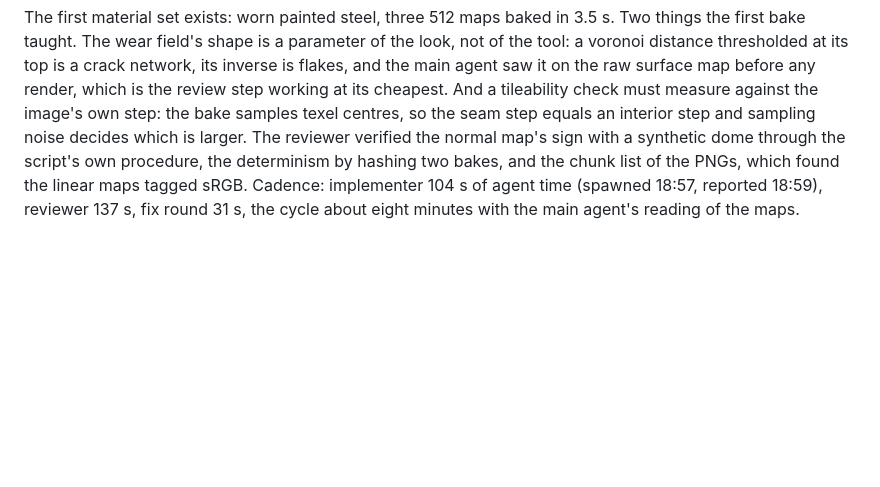
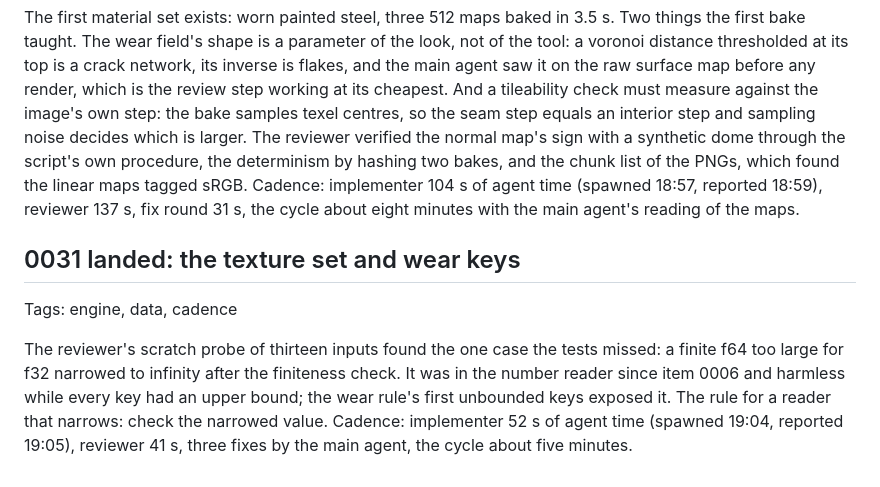
Before and after one commit to Tubbles/bedrock-array, a Markdown page: doc/log/2026-10-18.md, the part around the change. Drawn GitHub-style; blank space fills up the shorter version.

Commit message:
Move item 0031 to done

```diff
--- a/doc/log/2026-10-18.md
+++ b/doc/log/2026-10-18.md
@@ -210,3 +210,9 @@ The reviewer probed the Python reader against Odin's SJSON parser on fifteen inp
 Tags: tools, materials, workflow, cadence
 
 The first material set exists: worn painted steel, three 512 maps baked in 3.5 s. Two things the first bake taught. The wear field's shape is a parameter of the look, not of the tool: a voronoi distance thresholded at its top is a crack network, its inverse is flakes, and the main agent saw it on the raw surface map before any render, which is the review step working at its cheapest. And a tileability check must measure against the image's own step: the bake samples texel centres, so the seam step equals an interior step and sampling noise decides which is larger. The reviewer verified the normal map's sign with a synthetic dome through the script's own procedure, the determinism by hashing two bakes, and the chunk list of the PNGs, which found the linear maps tagged sRGB. Cadence: implementer 104 s of agent time (spawned 18:57, reported 18:59), reviewer 137 s, fix round 31 s, the cycle about eight minutes with the main agent's reading of the maps.
+
+## 0031 landed: the texture set and wear keys
+
+Tags: engine, data, cadence
+
+The reviewer's scratch probe of thirteen inputs found the one case the tests missed: a finite f64 too large for f32 narrowed to infinity after the finiteness check. It was in the number reader since item 0006 and harmless while every key had an upper bound; the wear rule's first unbounded keys exposed it. The rule for a reader that narrows: check the narrowed value. Cadence: implementer 52 s of agent time (spawned 19:04, reported 19:05), reviewer 41 s, three fixes by the main agent, the cycle about five minutes.
```
Also changed, not shown: 2 other files.
